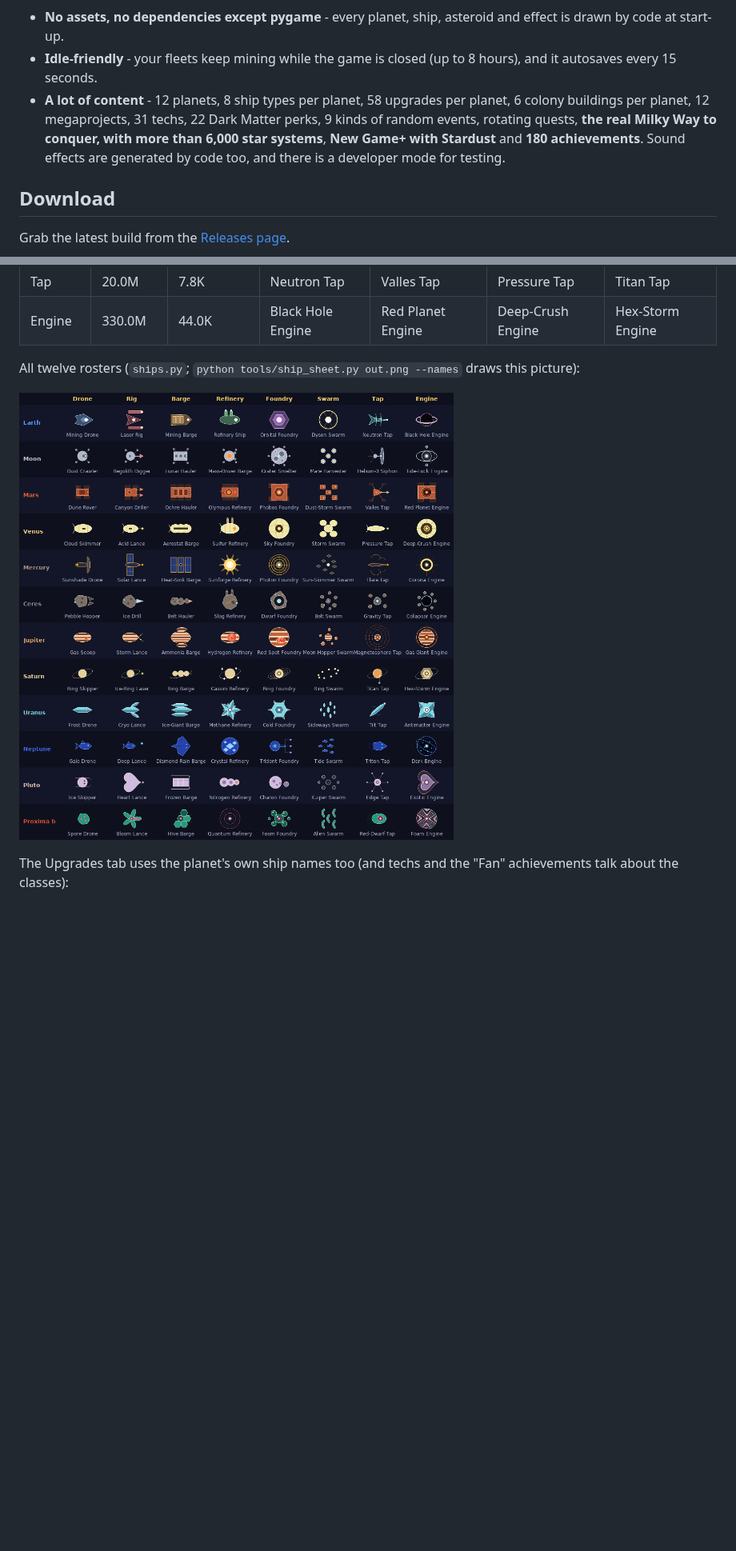
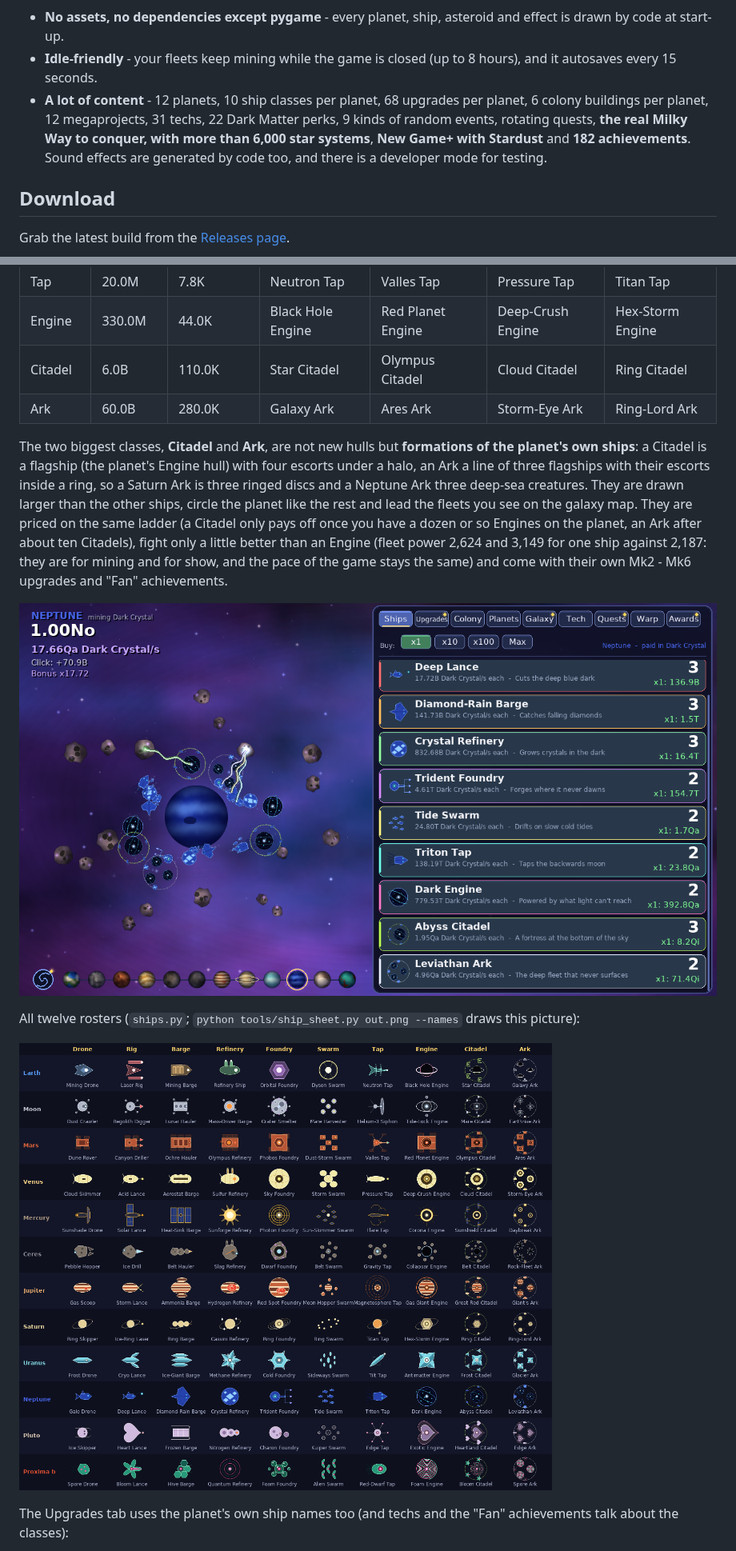
Before and after one commit to notyourbusinessss/PasstimeLinuxGame, a Markdown page: README.md, 2 parts joined by grey strips. Shown at 80% size. Rendered like a GitHub page; pictures changed too: screenshots/48-ship-rosters.png, screenshots/71-ships-big-classes.png (added); blank space fills up the shorter version.

```diff
--- a/README.md
+++ b/README.md
@@ -6,7 +6,7 @@ An idle game for Linux, written in Python with [pygame](https://www.pygame.org).
 
 - **No assets, no dependencies except pygame** - every planet, ship, asteroid and effect is drawn by code at start-up.
 - **Idle-friendly** - your fleets keep mining while the game is closed (up to 8 hours), and it autosaves every 15 seconds.
-- **A lot of content** - 12 planets, 8 ship types per planet, 58 upgrades per planet, 6 colony buildings per planet, 12 megaprojects, 31 techs, 22 Dark Matter perks, 9 kinds of random events, rotating quests, **the real Milky Way to conquer, with more than 6,000 star systems**, **New Game+ with Stardust** and **180 achievements**. Sound effects are generated by code too, and there is a developer mode for testing.
+- **A lot of content** - 12 planets, 10 ship classes per planet, 68 upgrades per planet, 6 colony buildings per planet, 12 megaprojects, 31 techs, 22 Dark Matter perks, 9 kinds of random events, rotating quests, **the real Milky Way to conquer, with more than 6,000 star systems**, **New Game+ with Stardust** and **182 achievements**. Sound effects are generated by code too, and there is a developer mode for testing.
 
 ## Download
 
@@ -168,6 +168,12 @@ There are 8 ship **classes**, from the humble Drone to the Black Hole Engine, an
 | Swarm | 1.4M | 1.4K | Dyson Swarm | Dust-Storm Swarm | Storm Swarm | Ring Swarm |
 | Tap | 20.0M | 7.8K | Neutron Tap | Valles Tap | Pressure Tap | Titan Tap |
 | Engine | 330.0M | 44.0K | Black Hole Engine | Red Planet Engine | Deep-Crush Engine | Hex-Storm Engine |
+| Citadel | 6.0B | 110.0K | Star Citadel | Olympus Citadel | Cloud Citadel | Ring Citadel |
+| Ark | 60.0B | 280.0K | Galaxy Ark | Ares Ark | Storm-Eye Ark | Ring-Lord Ark |
+
+The two biggest classes, **Citadel** and **Ark**, are not new hulls but **formations of the planet's own ships**: a Citadel is a flagship (the planet's Engine hull) with four escorts under a halo, an Ark a line of three flagships with their escorts inside a ring, so a Saturn Ark is three ringed discs and a Neptune Ark three deep-sea creatures. They are drawn larger than the other ships, circle the planet like the rest and lead the fleets you see on the galaxy map. They are priced on the same ladder (a Citadel only pays off once you have a dozen or so Engines on the planet, an Ark after about ten Citadels), fight only a little better than an Engine (fleet power 2,624 and 3,149 for one ship against 2,187: they are for mining and for show, and the pace of the game stays the same) and come with their own Mk2 - Mk6 upgrades and "Fan" achievements.
+
+![The Citadel and Ark rows of the Ships tab on Neptune](screenshots/71-ships-big-classes.png)
 
 All twelve rosters (`ships.py`; `python tools/ship_sheet.py out.png --names` draws this picture):
 
```
Also changed, not shown: other parts of README.md (+2 -2 lines), CHANGELOG.md (+1 -0 lines), 5 other files.
